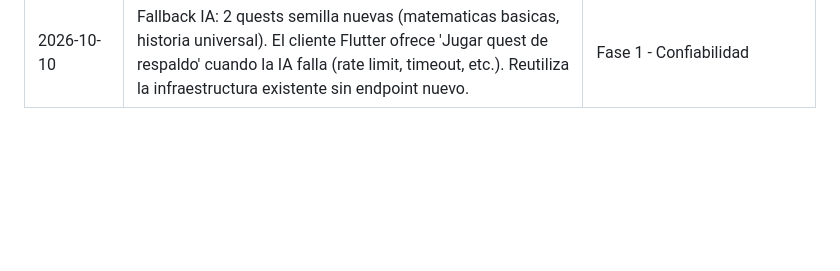
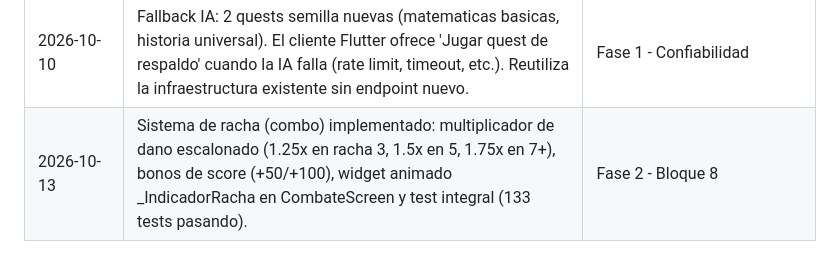
Before and after one commit to andrespitta7-debug/backend, a Markdown page: docs/ESTADO_ACTUAL.md, the part around the change. Rendered like a GitHub page; blank space fills up the shorter version.

Commit message:
docs: bitacora bloque 8 (sistema de racha)

```diff
--- a/docs/ESTADO_ACTUAL.md
+++ b/docs/ESTADO_ACTUAL.md
@@ -219,3 +219,4 @@ y el docente: `feature/SYSQ-XX` → `dev` → `preprod` → `main`. |
 | 2026-10-05 | Fix critico: pregunta cambia en cada turno (no solo al fallar). Edge Function generar-encuentros-extra implementada (run infinita real). RPC insertar_encuentros_extra. | Fixes pre-expo |
 | 2026-10-10 | Fix critico de seguridad: score y XP se calculan ahora en el servidor (formula: enemigos_derrotados * 100 * mult_dificultad). El cliente solo reporta hechos. Validacion server-side: enemigos_derrotados no puede exceder el total de encuentros. Probado en Postman con 3 casos: normal, trampa (ignora 999999) y exceso (400). | Fase 1 - Seguridad |
 | 2026-10-10 | Fallback IA: 2 quests semilla nuevas (matematicas basicas, historia universal). El cliente Flutter ofrece 'Jugar quest de respaldo' cuando la IA falla (rate limit, timeout, etc.). Reutiliza la infraestructura existente sin endpoint nuevo. | Fase 1 - Confiabilidad |
+| 2026-10-13 | Sistema de racha (combo) implementado: multiplicador de dano escalonado (1.25x en racha 3, 1.5x en 5, 1.75x en 7+), bonos de score (+50/+100), widget animado _IndicadorRacha en CombateScreen y test integral (133 tests pasando). | Fase 2 - Bloque 8 |
```
